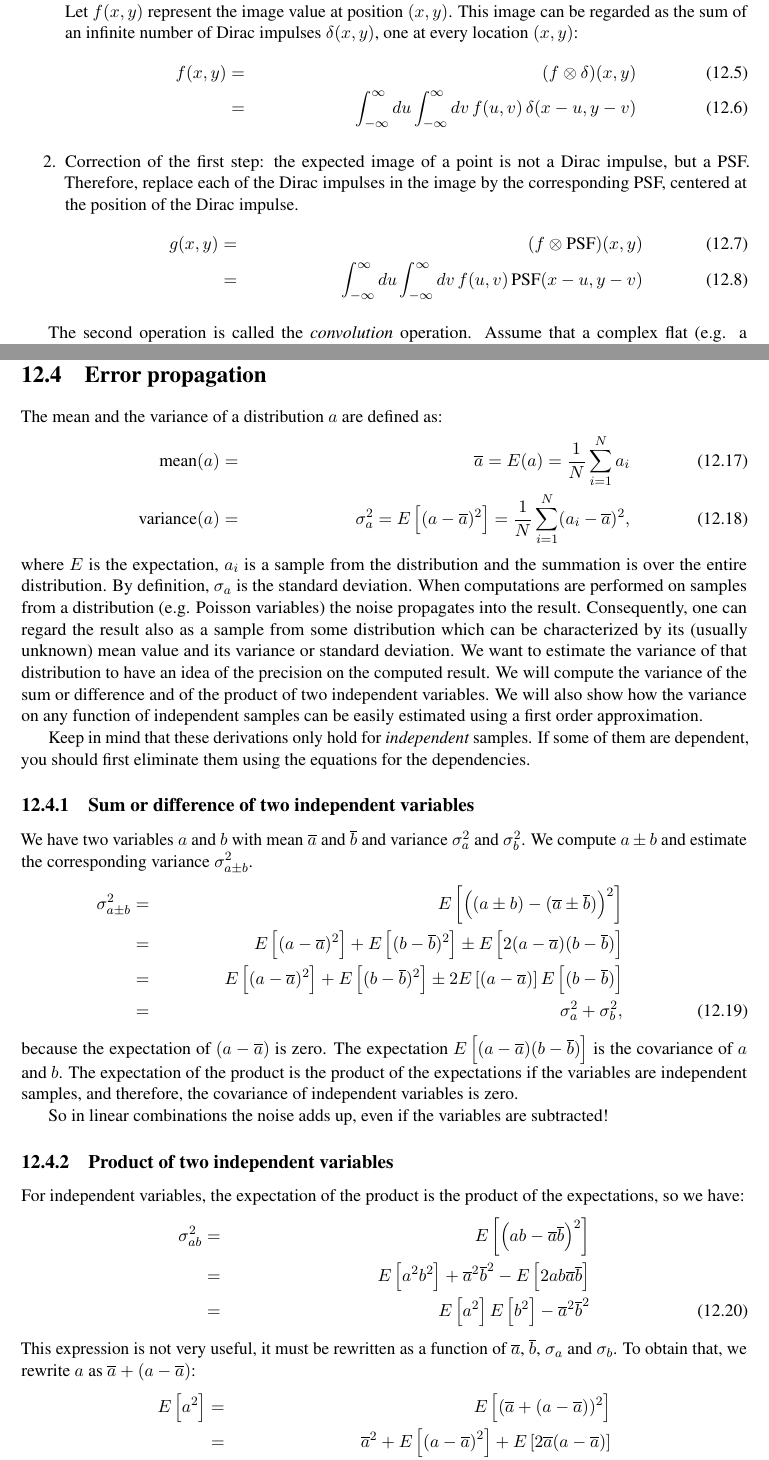
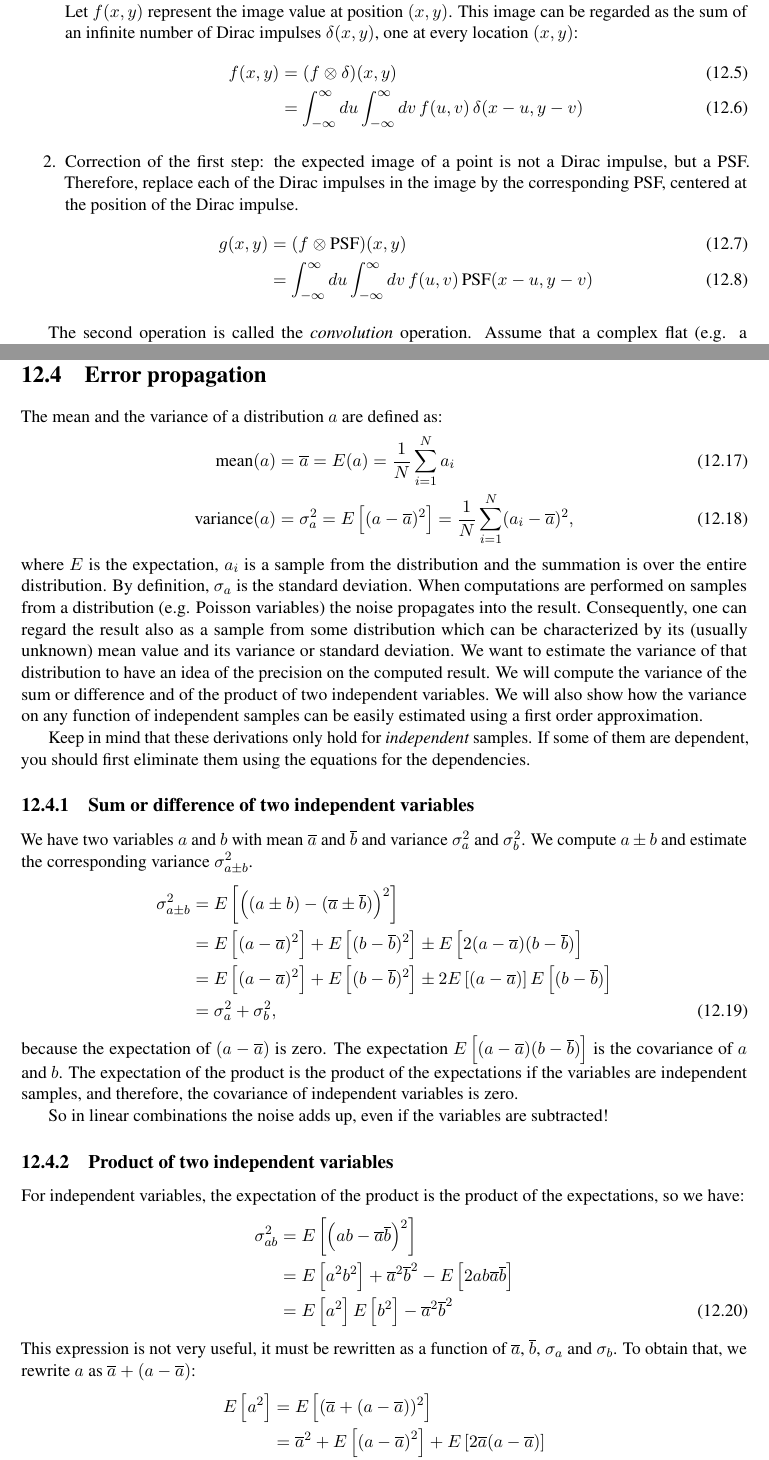
Before and after one commit to KUL-recon-lab/course_nucmed_tech, a LaTeX thesis (latex/main.tex, which reads latex/chapters/appendix_one.tex): two parts of pages 127 and 129 of 139, joined at a grey line, cut so that both start at the same text. Compiled offline with pdfLaTeX.

Commit message:
clean up aligns

```diff
--- a/latex/chapters/appendix_one.tex
+++ b/latex/chapters/appendix_one.tex
@@ -74,8 +74,8 @@
 can be regarded as the sum of an infinite number of Dirac impulses
 $\delta(x,y)$, one at every location $(x,y)$:
 \begin{align}
-f(x,y) & = & (f \otimes \delta) (x,y)\\
-       & = & \int_{-\infty}^{\infty} du \int_{-\infty}^{\infty} dv \, f(u,v) \, \delta(x-u, y-v)
+f(x,y) &= (f \otimes \delta) (x,y)\\
+       &= \int_{-\infty}^{\infty} du \int_{-\infty}^{\infty} dv \, f(u,v) \, \delta(x-u, y-v)
 \end{align}
 
 \item
@@ -176,8 +176,8 @@
 %==========================
 The mean and the variance of a distribution $a$ are defined as:
 \begin{align}
-  \mbox{mean}(a) & = & \overline{a} = E(a) = \frac{1}{N} \sum_{i=1}^N a_i\\
-  \mbox{variance}(a) & = & \sigma_a^2 = E\left[ (a - \overline{a})^2 \right]
+  \mbox{mean}(a) &= \overline{a} = E(a) = \frac{1}{N} \sum_{i=1}^N a_i\\
+  \mbox{variance}(a) &= \sigma_a^2 = E\left[ (a - \overline{a})^2 \right]
    = \frac{1}{N} \sum_{i=1}^N (a_i - \overline{a})^2,
 \end{align}
 where $E$ is the expectation, $a_i$ is a sample from the distribution and the
@@ -202,13 +202,13 @@
 and variance $\sigma_a^2$ and $\sigma_b^2$. We compute $a \pm b$ and estimate
 the corresponding variance $\sigma_{a \pm b}^2$.
 \begin{align}
-\sigma_{a \pm b}^2 & = & E\left[\left((a \pm b) - (\overline{a} \pm \overline{b}) \right)^2\right]
+\sigma_{a \pm b}^2 &= E\left[\left((a \pm b) - (\overline{a} \pm \overline{b}) \right)^2\right]
            \nonumber\\
- & = & E\left[(a-\overline{a})^2\right] + E\left[(b-\overline{b})^2\right] \pm E\left[2(a-\overline{a})(b-\overline{b})\right]
+ &= E\left[(a-\overline{a})^2\right] + E\left[(b-\overline{b})^2\right] \pm E\left[2(a-\overline{a})(b-\overline{b})\right]
            \nonumber\\
- & = & E\left[(a-\overline{a})^2\right] + E\left[(b-\overline{b})^2\right] \pm 2 E\left[(a-\overline{a})\right]E\left[(b-\overline{b})\right]
+ &= E\left[(a-\overline{a})^2\right] + E\left[(b-\overline{b})^2\right] \pm 2 E\left[(a-\overline{a})\right]E\left[(b-\overline{b})\right]
            \nonumber\\
- & = & \sigma_a^2 + \sigma_b^2, \label{eq:app_sumerror}
+ &= \sigma_a^2 + \sigma_b^2, \label{eq:app_sumerror}
 \end{align}
 because the expectation of $(a - \overline{a})$ is zero. The expectation
 $E\left[(a-\overline{a})(b-\overline{b})\right]$ is the covariance of $a$ and $b$. The
@@ -224,30 +224,30 @@
 For independent variables, the expectation of the product is the
 product of the expectations, so we have:
 \begin{align}
- \sigma_{ab}^2 & = & E\left[\left( ab - \overline{a} \overline{b}\right)^2\right] \nonumber\\
-  & = & E\left[a^2b^2\right] + \overline{a}^2\overline{b}^2 - E\left[2 a b \overline{a} \overline{b}\right] \nonumber\\
-  & = & E\left[a^2\right] E\left[b^2\right] - \overline{a}^2 \overline{b}^2 \label{eq:app_noise_prod1}
+ \sigma_{ab}^2 &= E\left[\left( ab - \overline{a} \overline{b}\right)^2\right] \nonumber\\
+  &= E\left[a^2b^2\right] + \overline{a}^2\overline{b}^2 - E\left[2 a b \overline{a} \overline{b}\right] \nonumber\\
+  &= E\left[a^2\right] E\left[b^2\right] - \overline{a}^2 \overline{b}^2 \label{eq:app_noise_prod1}
 \end{align}
 This expression is not very useful, it must be rewritten as a function of
 $\overline{a}$, $\overline{b}$, $\sigma_a$ and $\sigma_b$. To obtain that, we rewrite $a$
 as $\overline{a} + (a - \overline{a})$:
 \begin{align}
-  E\left[a^2\right] & = & E\left[(\overline{a} + (a - \overline{a}))^2\right] \nonumber\\
- & = & \overline{a}^2 + E\left[\left( a - \overline{a} \right)^2\right] + E\left[2 \overline{a}(a - \overline{a})\right]
+  E\left[a^2\right] &= E\left[(\overline{a} + (a - \overline{a}))^2\right] \nonumber\\
+ &= \overline{a}^2 + E\left[\left( a - \overline{a} \right)^2\right] + E\left[2 \overline{a}(a - \overline{a})\right]
        \nonumber\\
- & = & \overline{a}^2 + \sigma_a^2
+ &= \overline{a}^2 + \sigma_a^2
 \end{align}
 Substituting this result for $E[a^2]$ and $E[b^2]$ in
 (\ref{eq:app_noise_prod1}) we obtain:
 \begin{align}
-\sigma_{ab}^2 & = & (\overline{a}^2 + \sigma_a^2)(\overline{b}^2 + \sigma_b^2)
+\sigma_{ab}^2 &= (\overline{a}^2 + \sigma_a^2)(\overline{b}^2 + \sigma_b^2)
                      - \overline{a}^2 \overline{b}^2 \nonumber\\
- & = & \overline{a}^2\sigma_b^2 + \overline{b}^2\sigma_a^2 + \sigma_a^2 \sigma_b^2
+ &= \overline{a}^2\sigma_b^2 + \overline{b}^2\sigma_a^2 + \sigma_a^2 \sigma_b^2
         \nonumber\\
- & = & \overline{a}^2\overline{b^2}\left( \frac{\sigma_a^2}{\overline{a}^2} +
+ &= \overline{a}^2\overline{b^2}\left( \frac{\sigma_a^2}{\overline{a}^2} +
        \frac{\sigma_b^2}{\overline{b}^2}
      + \frac{\sigma_a^2\sigma_b^2}{\overline{a}^2\overline{b}^2}\right)\\
- & \simeq & \overline{a}^2\overline{b^2}\left( \frac{\sigma_a^2}{\overline{a}^2} +
+ &\simeq \overline{a}^2\overline{b^2}\left( \frac{\sigma_a^2}{\overline{a}^2} +
        \frac{\sigma_b^2}{\overline{b}^2}\right)
 \end{align}
 The last line is a first order approximation which is acceptable if the
```
Also changed, not shown: latex/chapters/appendix_one.tex (26 more changed lines).
